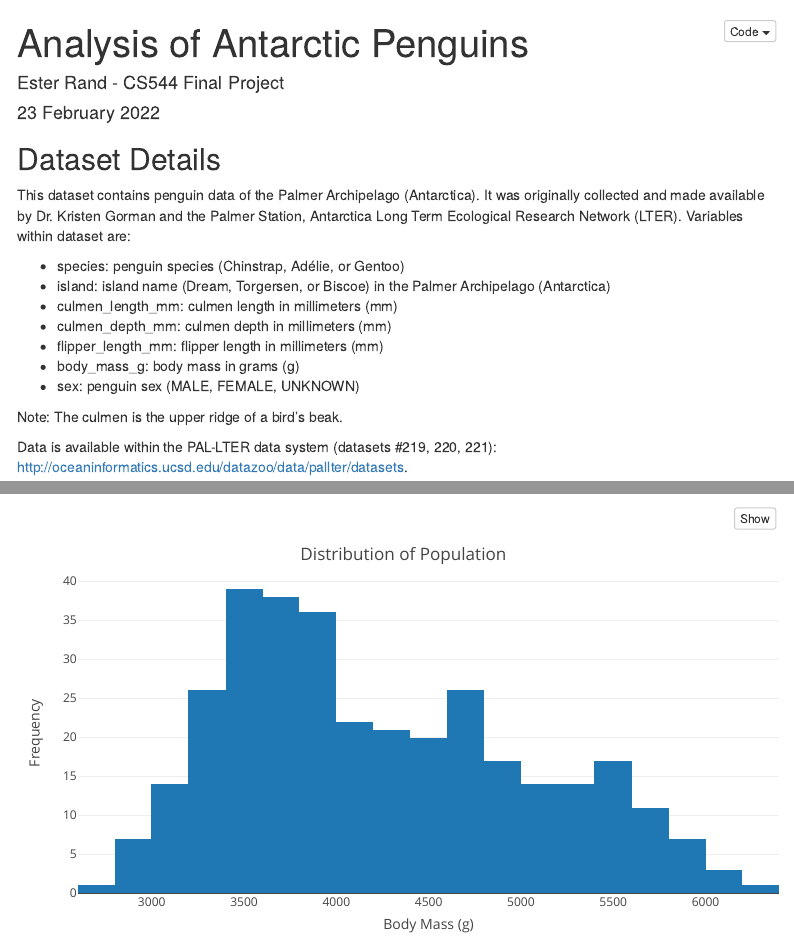
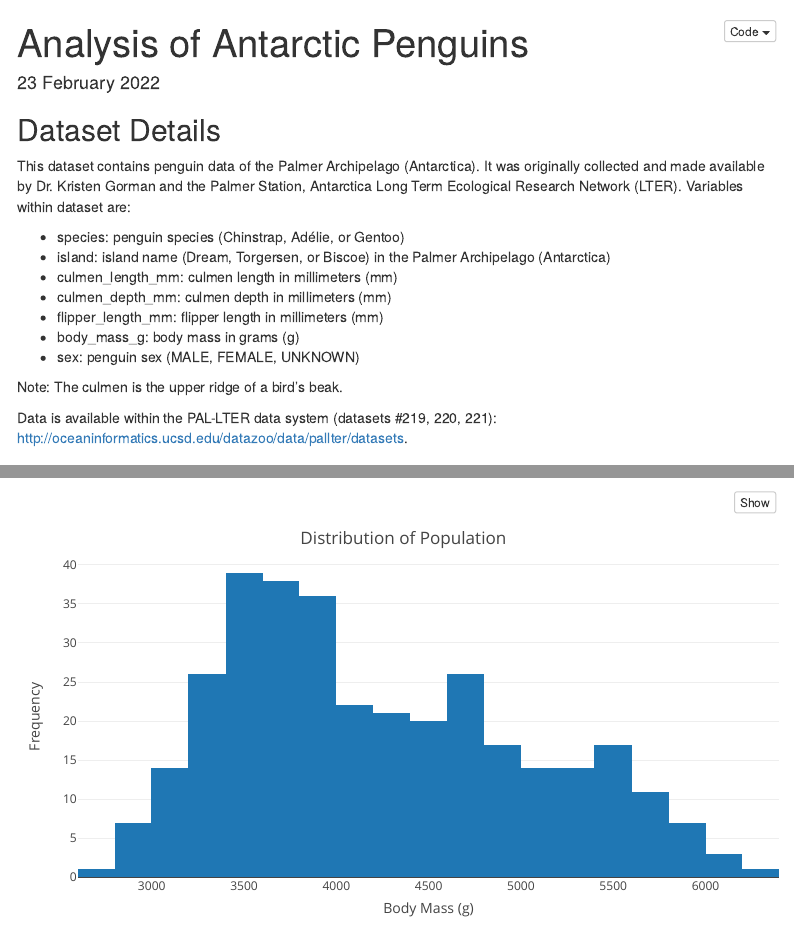
Before and after one commit to jurassicpark/penguins, an R Markdown document (penguins.Rmd): the page in a window 1100 px wide, from its top, and a second part further down, joined at a grey line. Rendered offline with R 4.5, knitr and Pandoc, with nearby package versions; menus at the side of the page are left out.

Commit message:
Update penguins.Rmd

```diff
--- a/penguins.Rmd
+++ b/penguins.Rmd
@@ -1,6 +1,5 @@
 ---
 title: "Analysis of Antarctic Penguins"
-author: "Ester Rand - CS544 Final Project"
 date: 23 February 2022
 output:
   html_document:
```
